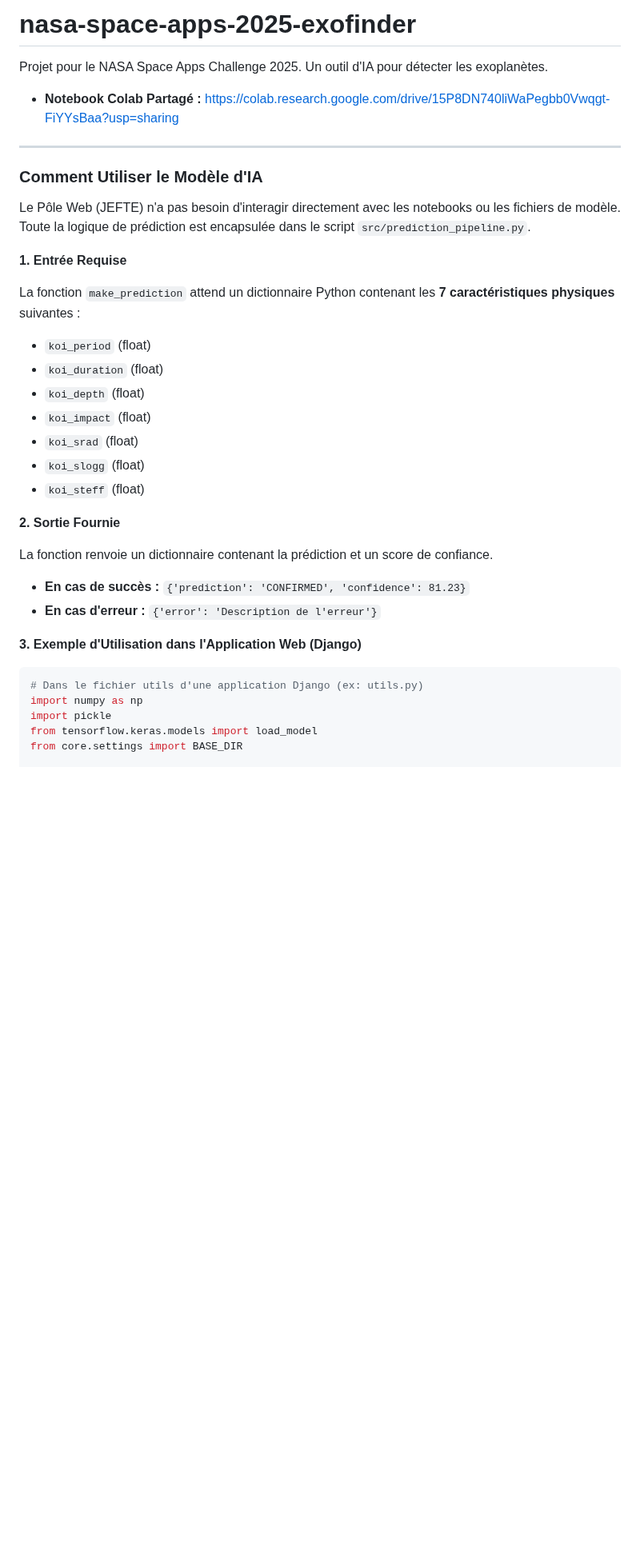
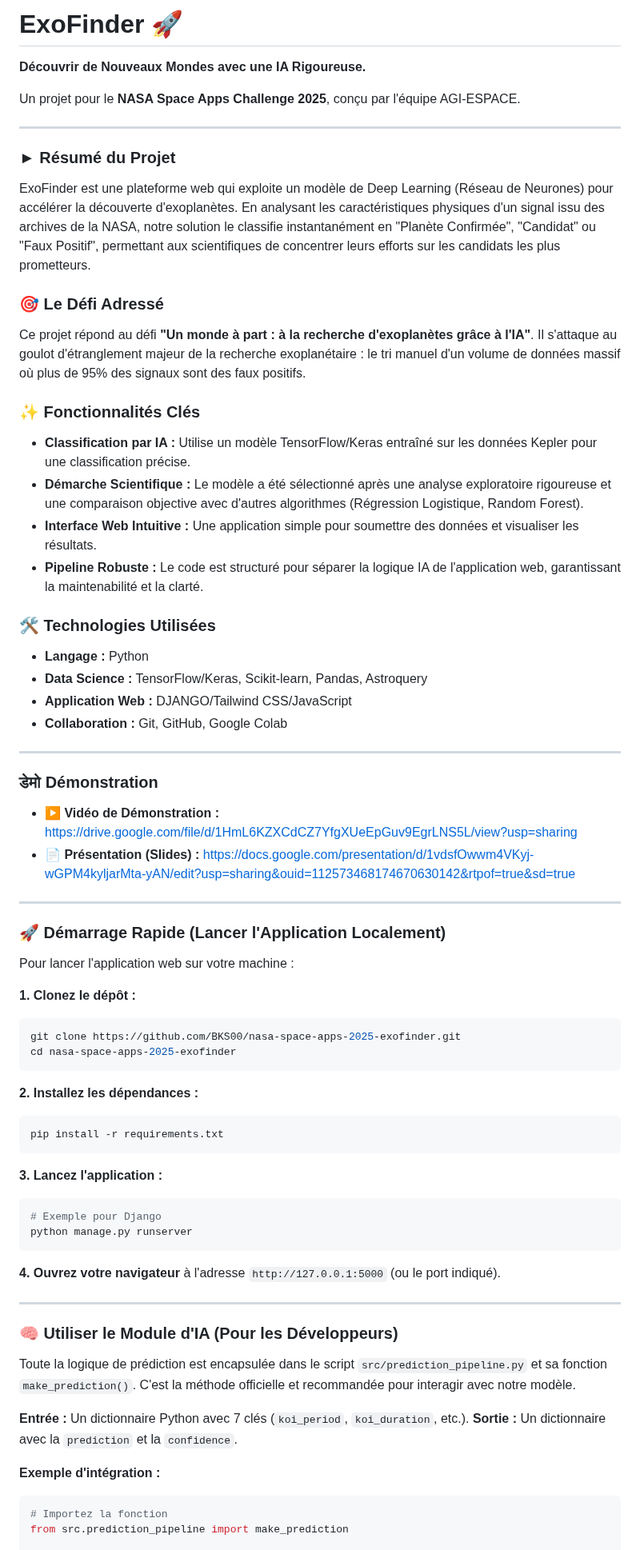
Before and after one commit to BKS00/nasa-space-apps-2025-exofinder, a Markdown page: README.md, the part around one of its changes. Shown at 80% size. GitHub-like rendering; blank space fills up the shorter version.

Commit message:
Update README.md
VERISON FINAL APRES A LA FIN DE LA COMPETION

````diff
--- a/README.md
+++ b/README.md
@@ -1,36 +1,77 @@
-# nasa-space-apps-2025-exofinder
-Projet pour le NASA Space Apps Challenge 2025. Un outil d'IA pour détecter les exoplanètes.
-* **Notebook Colab Partagé :** https://colab.research.google.com/drive/15P8DN740liWaPegbb0Vwqgt-FiYYsBaa?usp=sharing
+# ExoFinder 🚀
+
+**Découvrir de Nouveaux Mondes avec une IA Rigoureuse.**
+
+Un projet pour le **NASA Space Apps Challenge 2025**, conçu par l'équipe AGI-ESPACE.
 
 ---
 
-### **Comment Utiliser le Modèle d'IA**
+### ► Résumé du Projet
 
-Le Pôle Web (JEFTE) n'a pas besoin d'interagir directement avec les notebooks ou les fichiers de modèle. Toute la logique de prédiction est encapsulée dans le script `src/prediction_pipeline.py`.
+ExoFinder est une plateforme web qui exploite un modèle de Deep Learning (Réseau de Neurones) pour accélérer la découverte d'exoplanètes. En analysant les caractéristiques physiques d'un signal issu des archives de la NASA, notre solution le classifie instantanément en "Planète Confirmée", "Candidat" ou "Faux Positif", permettant aux scientifiques de concentrer leurs efforts sur les candidats les plus prometteurs.
 
-**1. Entrée Requise**
+### 🎯 Le Défi Adressé
 
-La fonction `make_prediction` attend un dictionnaire Python contenant les **7 caractéristiques physiques** suivantes :
-*   `koi_period` (float)
-*   `koi_duration` (float)
-*   `koi_depth` (float)
-*   `koi_impact` (float)
-*   `koi_srad` (float)
-*   `koi_slogg` (float)
-*   `koi_steff` (float)
+Ce projet répond au défi **"Un monde à part : à la recherche d'exoplanètes grâce à l'IA"**. Il s'attaque au goulot d'étranglement majeur de la recherche exoplanétaire : le tri manuel d'un volume de données massif où plus de 95% des signaux sont des faux positifs.
 
-**2. Sortie Fournie**
+### ✨ Fonctionnalités Clés
 
-La fonction renvoie un dictionnaire contenant la prédiction et un score de confiance.
-*   **En cas de succès :** `{'prediction': 'CONFIRMED', 'confidence': 81.23}`
-*   **En cas d'erreur :** `{'error': 'Description de l'erreur'}`
+*   **Classification par IA :** Utilise un modèle TensorFlow/Keras entraîné sur les données Kepler pour une classification précise.
+*   **Démarche Scientifique :** Le modèle a été sélectionné après une analyse exploratoire rigoureuse et une comparaison objective avec d'autres algorithmes (Régression Logistique, Random Forest).
+*   **Interface Web Intuitive :** Une application simple pour soumettre des données et visualiser les résultats.
+*   **Pipeline Robuste :** Le code est structuré pour séparer la logique IA de l'application web, garantissant la maintenabilité et la clarté.
 
-**3. Exemple d'Utilisation dans l'Application Web (Django)**
+### 🛠️ Technologies Utilisées
+
+*   **Langage :** Python
+*   **Data Science :** TensorFlow/Keras, Scikit-learn, Pandas, Astroquery
+*   **Application Web :** DJANGO/Tailwind CSS/JavaScript
+*   **Collaboration :** Git, GitHub, Google Colab
+
+---
+
+###  डेमो Démonstration
+
+*   **▶️ Vidéo de Démonstration :** https://drive.google.com/file/d/1HmL6KZXCdCZ7YfgXUeEpGuv9EgrLNS5L/view?usp=sharing
+*   **📄 Présentation (Slides) :** https://docs.google.com/presentation/d/1vdsfOwwm4VKyj-wGPM4kyljarMta-yAN/edit?usp=sharing&ouid=112573468174670630142&rtpof=true&sd=true
+
+---
+
+### 🚀 Démarrage Rapide (Lancer l'Application Localement)
+
+Pour lancer l'application web sur votre machine :
+
+**1. Clonez le dépôt :**
+```bash
+git clone https://github.com/BKS00/nasa-space-apps-2025-exofinder.git
+cd nasa-space-apps-2025-exofinder
+```
+
+**2. Installez les dépendances :**
+```bash
+pip install -r requirements.txt
+```
+
+**3. Lancez l'application :**
+```bash
+# Exemple pour Django
+python manage.py runserver
+```
+
+**4. Ouvrez votre navigateur** à l'adresse `http://127.0.0.1:5000` (ou le port indiqué).
+
+---
+
+### 🧠 Utiliser le Module d'IA (Pour les Développeurs)
+
+Toute la logique de prédiction est encapsulée dans le script `src/prediction_pipeline.py` et sa fonction `make_prediction()`. C'est la méthode officielle et recommandée pour interagir avec notre modèle.
+
+**Entrée :** Un dictionnaire Python avec 7 clés (`koi_period`, `koi_duration`, etc.).
+**Sortie :** Un dictionnaire avec la `prediction` et la `confidence`.
+
+**Exemple d'intégration :**
 
 ```python
-# Dans le fichier utils d'une application Django (ex: utils.py)
-import numpy as np
-import pickle
-from tensorflow.keras.models import load_model
-from core.settings import BASE_DIR
+# Importez la fonction
+from src.prediction_pipeline import make_prediction
 
````
Also changed, not shown: other parts of README.md (+18 -60 lines).
